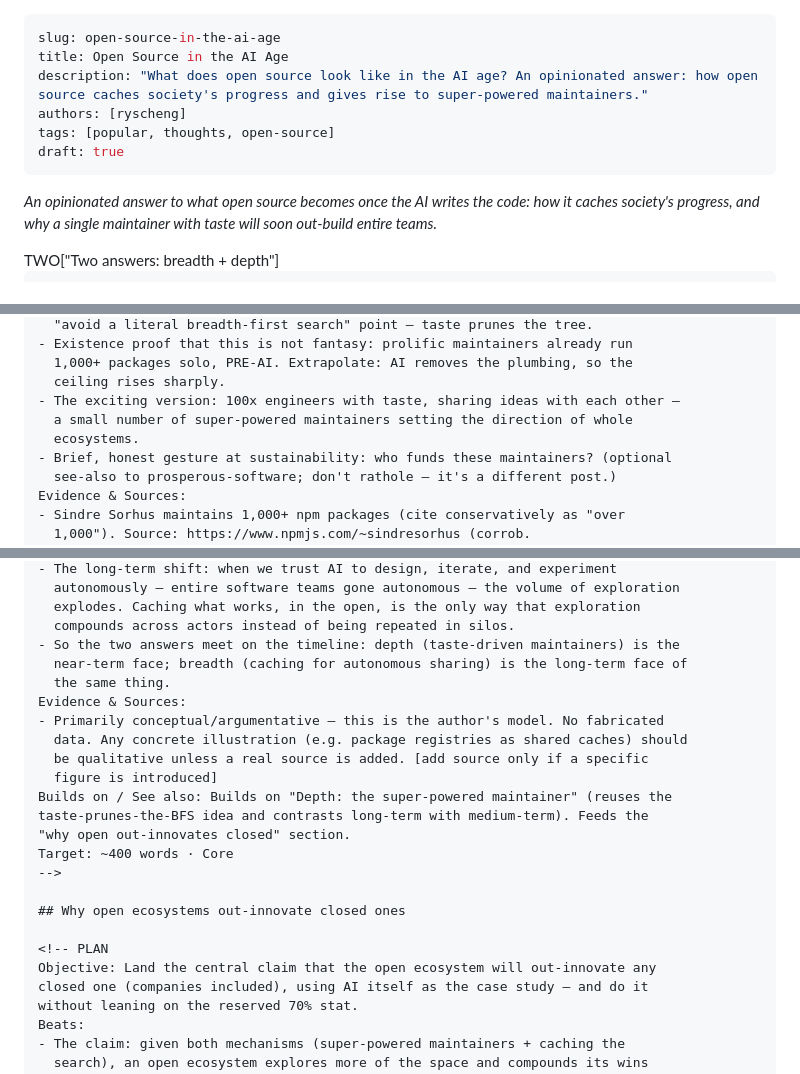
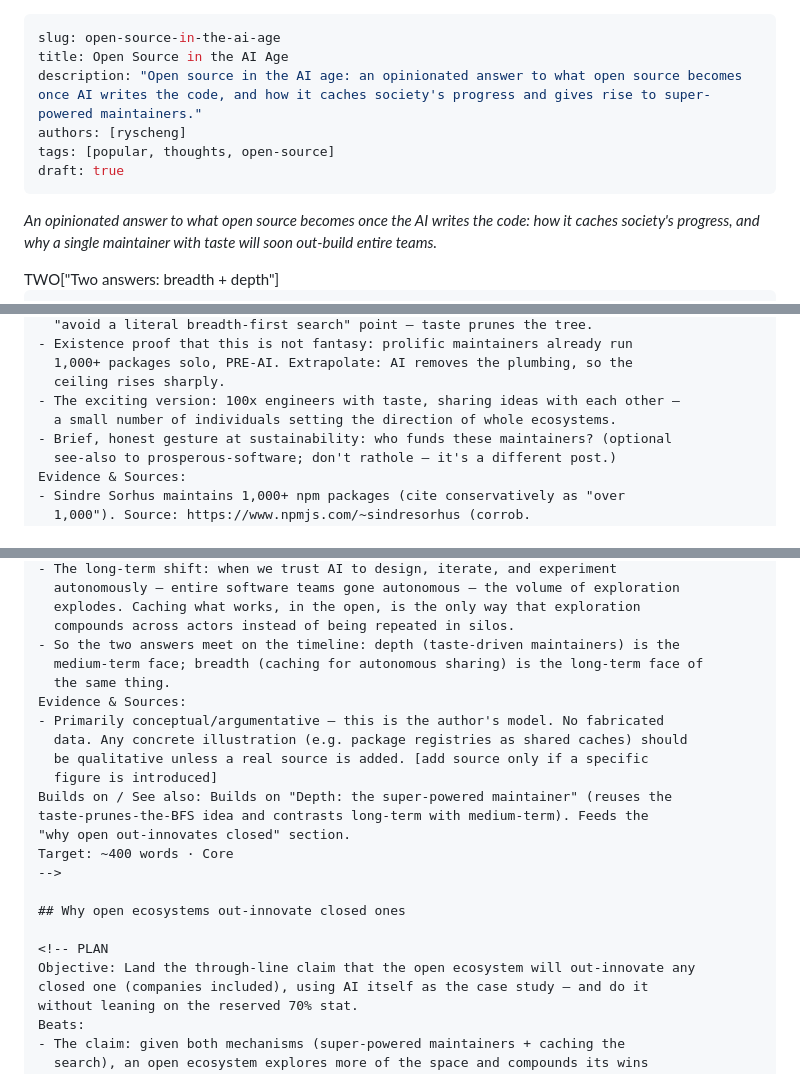
Before and after one commit to ryscheng/www.raymondcheng.net, a Markdown page: docusaurus/posts/2026-07-18-open-source-in-the-ai-age.md, 3 parts joined by grey strips. GitHub-like rendering.

Commit message:
Apply consistency-review fixes to blog outline
- Tighten description so the exact keyword 'open source in the AI age'
  appears contiguously, and instruct Section 1 to place it in the opening line
- Unify the timeline terminology on 'medium term' (was 'near term')
- Soften Section 5's objective wording to match its Supporting tag
- Trim a verbatim heading echo in the Depth section brief

Co-Authored-By: Claude Opus 4.8 <noreply@anthropic.com>
Claude-Session: https://claude.ai/code/session_01RJSpd8t4UeqkEUTQ4TnHJ9

```diff
--- a/docusaurus/posts/2026-07-18-open-source-in-the-ai-age.md
+++ b/docusaurus/posts/2026-07-18-open-source-in-the-ai-age.md
@@ -1,7 +1,7 @@
 ---
 slug: open-source-in-the-ai-age
 title: Open Source in the AI Age
-description: "What does open source look like in the AI age? An opinionated answer: how open source caches society's progress and gives rise to super-powered maintainers."
+description: "Open source in the AI age: an opinionated answer to what open source becomes once AI writes the code, and how it caches society's progress and gives rise to super-powered maintainers."
 authors: [ryscheng]
 tags: [popular, thoughts, open-source]
 draft: true
@@ -19,7 +19,7 @@ soon out-build entire teams._
 When AI can write most of the code, the obvious question is whether open source
 still matters. This post argues it matters more, not less, and gives an
 opinionated two-part answer: open source is how society *caches* progress and
-shares it (breadth), and in the near term it will be driven by super-powered
+shares it (breadth), and in the medium term it will be driven by super-powered
 maintainers with taste who out-build whole teams (depth). The two answers
 resolve along a timeline — depth dominates the medium term, breadth becomes
 essential once software teams go autonomous. Either way, the open ecosystem
@@ -36,7 +36,7 @@ and decide whether they take that bet too.
 
 ## Angle / Thesis
 Open source in the AI age is how society runs a breadth-first search on
-innovation — caching what works so it can be shared — and in the near term it
+innovation — caching what works so it can be shared — and in the medium term it
 will be powered by individual maintainers with taste who produce more, and
 better, than entire teams. The open ecosystem will out-innovate any closed one,
 conditional on the best models staying universally available.
@@ -188,8 +190,7 @@ Beats:
   1,000+ packages solo, PRE-AI. Extrapolate: AI removes the plumbing, so the
   ceiling rises sharply.
 - The exciting version: 100x engineers with taste, sharing ideas with each other —
-  a small number of super-powered maintainers setting the direction of whole
-  ecosystems.
+  a small number of individuals setting the direction of whole ecosystems.
 - Brief, honest gesture at sustainability: who funds these maintainers? (optional
   see-also to prosperous-software; don't rathole — it's a different post.)
 Evidence & Sources:
@@ -225,7 +226,7 @@ Beats:
   explodes. Caching what works, in the open, is the only way that exploration
   compounds across actors instead of being repeated in silos.
 - So the two answers meet on the timeline: depth (taste-driven maintainers) is the
-  near-term face; breadth (caching for autonomous sharing) is the long-term face of
+  medium-term face; breadth (caching for autonomous sharing) is the long-term face of
   the same thing.
 Evidence & Sources:
 - Primarily conceptual/argumentative — this is the author's model. No fabricated
@@ -241,7 +242,7 @@ Target: ~400 words · Core
 ## Why open ecosystems out-innovate closed ones
 
 <!-- PLAN
-Objective: Land the central claim that the open ecosystem will out-innovate any
+Objective: Land the through-line claim that the open ecosystem will out-innovate any
 closed one (companies included), using AI itself as the case study — and do it
 without leaning on the reserved 70% stat.
 Beats:
```
Also changed, not shown: other parts of docusaurus/posts/2026-07-18-open-source-in-the-ai-age.md (+3 -1 lines).
